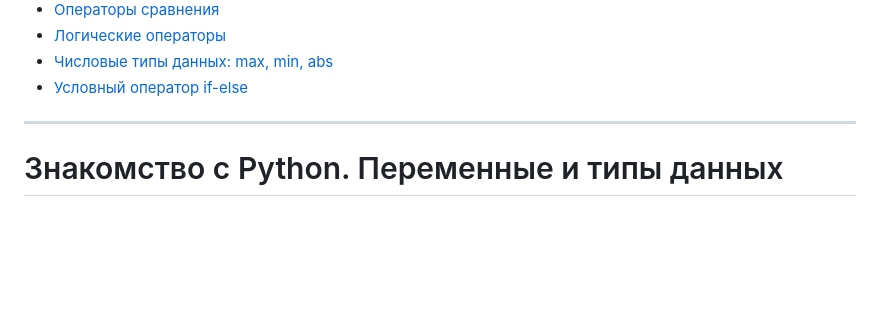
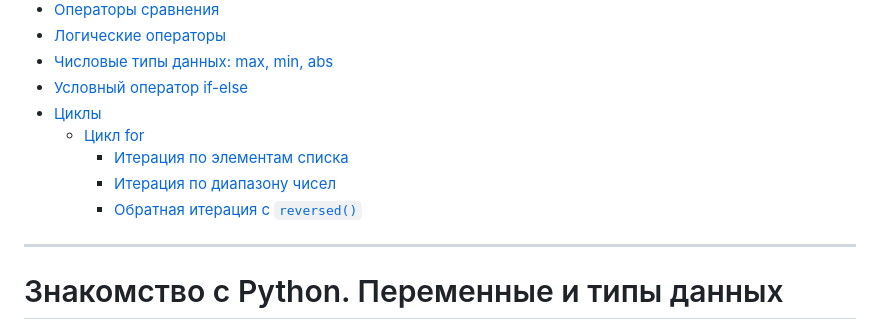
Before and after one commit to Lutik72/a-Python-cheat-sheet, a Markdown page: README.md, the part around one of its changes. GitHub-like rendering; blank space fills up the shorter version.

```diff
--- a/README.md
+++ b/README.md
@@ -12,6 +12,11 @@
 - [Логические операторы](#логические-операторы)
 - [Числовые типы данных: max, min, abs](#числовые-типы-данных-max-min-abs)
 - [Условный оператор if-else](#условный-оператор-if-else)
+- [Циклы](#циклы)
+  - [Цикл for](#цикл-for)
+    - [Итерация по элементам списка](#итерация-по-элементам-списка)
+    - [Итерация по диапазону чисел](#итерация-по-диапазону-чисел)
+    - [Обратная итерация с `reversed()`](#обратная-итерация-с-reversed)
 
 ---
 # Знакомство с Python. Переменные и типы данных
```
Also changed, not shown: other parts of README.md (+65 -0 lines).
